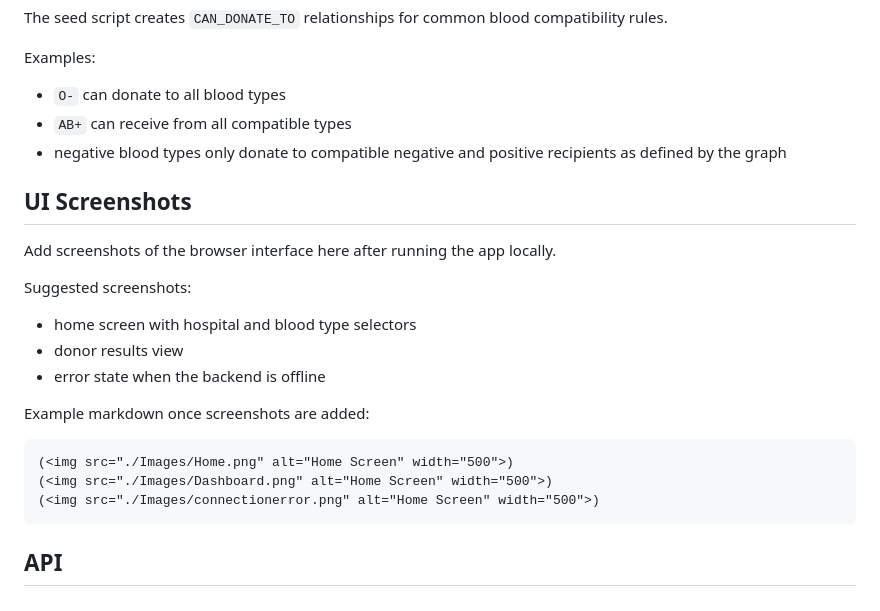
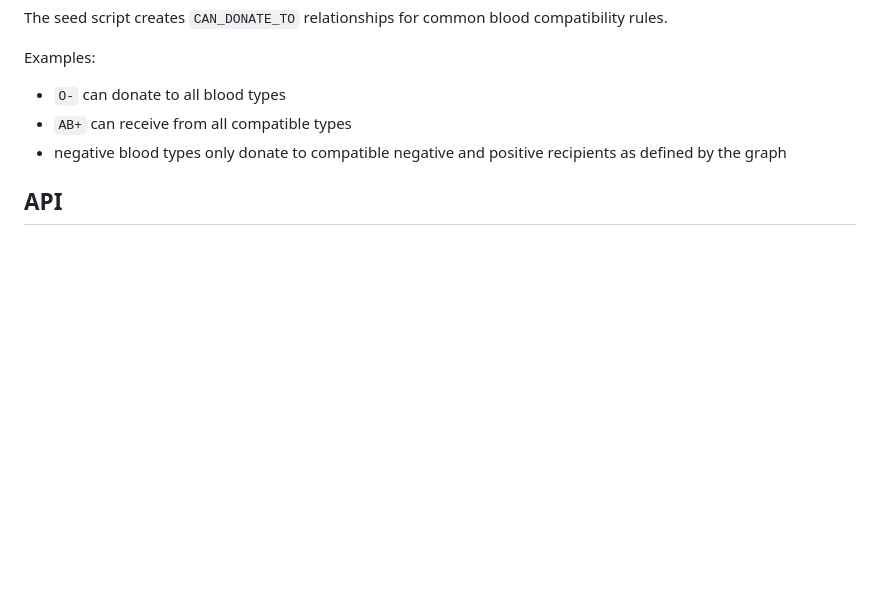
Before and after one commit to Johnysaravanan/wexa_cognodb_johny_saravanan, a Markdown page: README.md, the part around the change. Rendered like a GitHub page; blank space fills up the shorter version.

````diff
--- a/README.md
+++ b/README.md
@@ -205,24 +205,6 @@ Examples:
 - `AB+` can receive from all compatible types
 - negative blood types only donate to compatible negative and positive recipients as defined by the graph
 
-## UI Screenshots
-
-Add screenshots of the browser interface here after running the app locally.
-
-Suggested screenshots:
-
-- home screen with hospital and blood type selectors
-- donor results view
-- error state when the backend is offline
-
-Example markdown once screenshots are added:
-
-```md
-(<img src="./Images/Home.png" alt="Home Screen" width="500">)
-(<img src="./Images/Dashboard.png" alt="Home Screen" width="500">)
-(<img src="./Images/connectionerror.png" alt="Home Screen" width="500">)
-```
-
 ## API
 
 ### `POST /api/emergency-donors`
````
